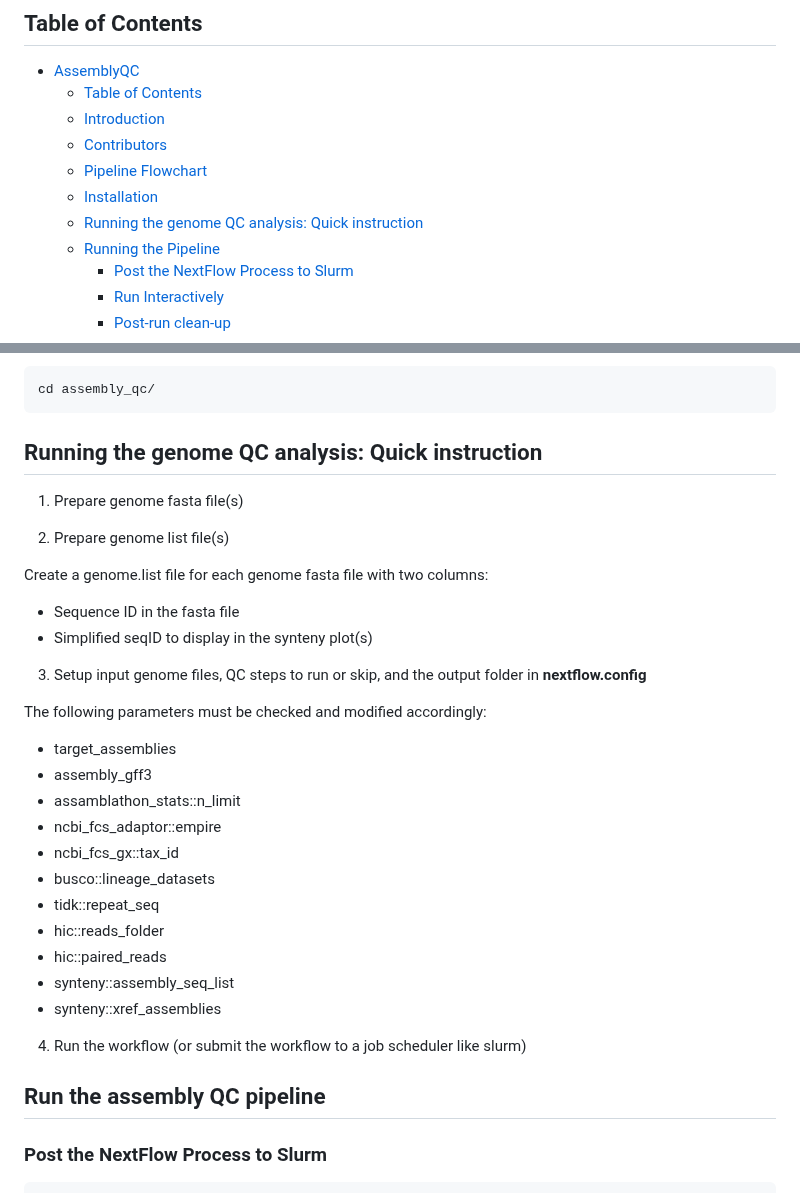
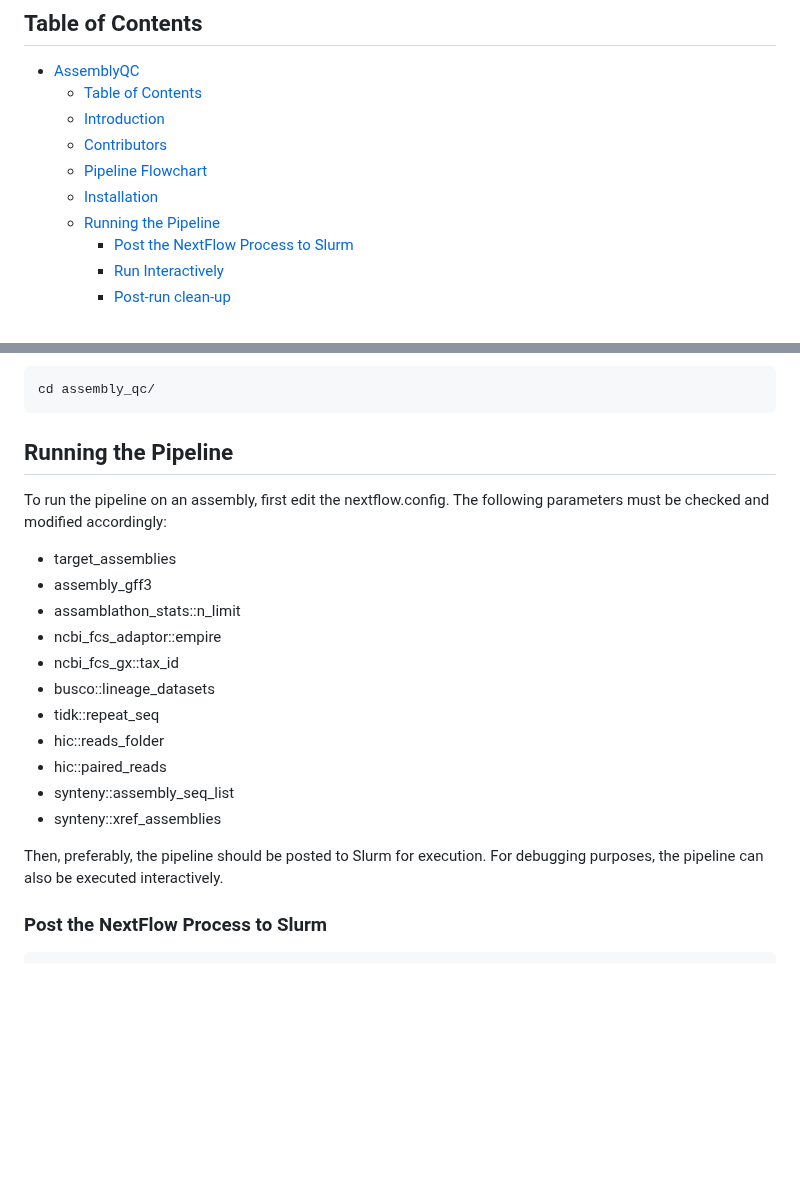
Before and after one commit to Plant-Food-Research-Open/assemblyqc, a Markdown page: README.md, 2 parts joined by grey strips. Drawn GitHub-style; blank space fills up the shorter version.

````diff
--- a/README.md
+++ b/README.md
@@ -8,7 +8,6 @@
   - [Contributors](#contributors)
   - [Pipeline Flowchart](#pipeline-flowchart)
   - [Installation](#installation)
-  - [Running the genome QC analysis: Quick instruction](#running-the-genome-qc-analysis:-quick-instruction)
   - [Running the Pipeline](#running-the-pipeline)
     - [Post the NextFlow Process to Slurm](#post-the-nextflow-process-to-slurm)
     - [Run Interactively](#run-interactively)
@@ -74,19 +73,9 @@ git clone https://github.com/PlantandFoodResearch/assembly_qc.git
 cd assembly_qc/
 ```
 
-## Running the genome QC analysis: Quick instruction
+## Running the Pipeline
 
-1. Prepare genome fasta file(s)
-
-2. Prepare genome list file(s)
-
-Create a genome.list file for each genome fasta file with two columns:
-* Sequence ID in the fasta file
-* Simplified seqID to display in the synteny plot(s)
-
-3. Setup input genome files, QC steps to run or skip, and the output folder in <b>nextflow.config</b>
-
-The following parameters must be checked and modified accordingly:
+To run the pipeline on an assembly, first edit the nextflow.config. The following parameters must be checked and modified accordingly:
 
 - target_assemblies
 - assembly_gff3
@@ -100,10 +89,7 @@ The following parameters must be checked and modified accordingly:
 - synteny::assembly_seq_list
 - synteny::xref_assemblies
 
-
-4. Run the workflow (or submit the workflow to a job scheduler like slurm)
-
-## Run the assembly QC pipeline
+Then, preferably, the pipeline should be posted to Slurm for execution. For debugging purposes, the pipeline can also be executed interactively.
 
 ### Post the NextFlow Process to Slurm
 
````
